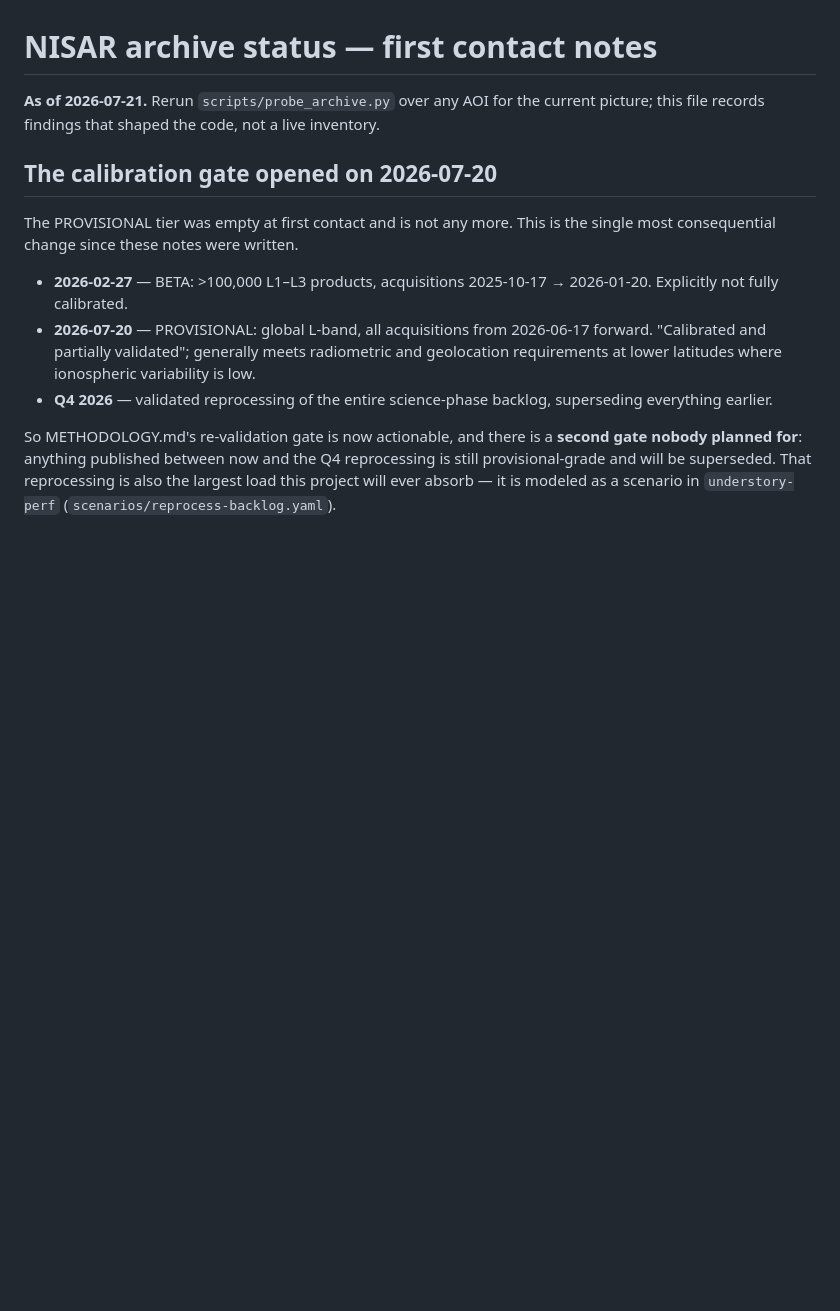
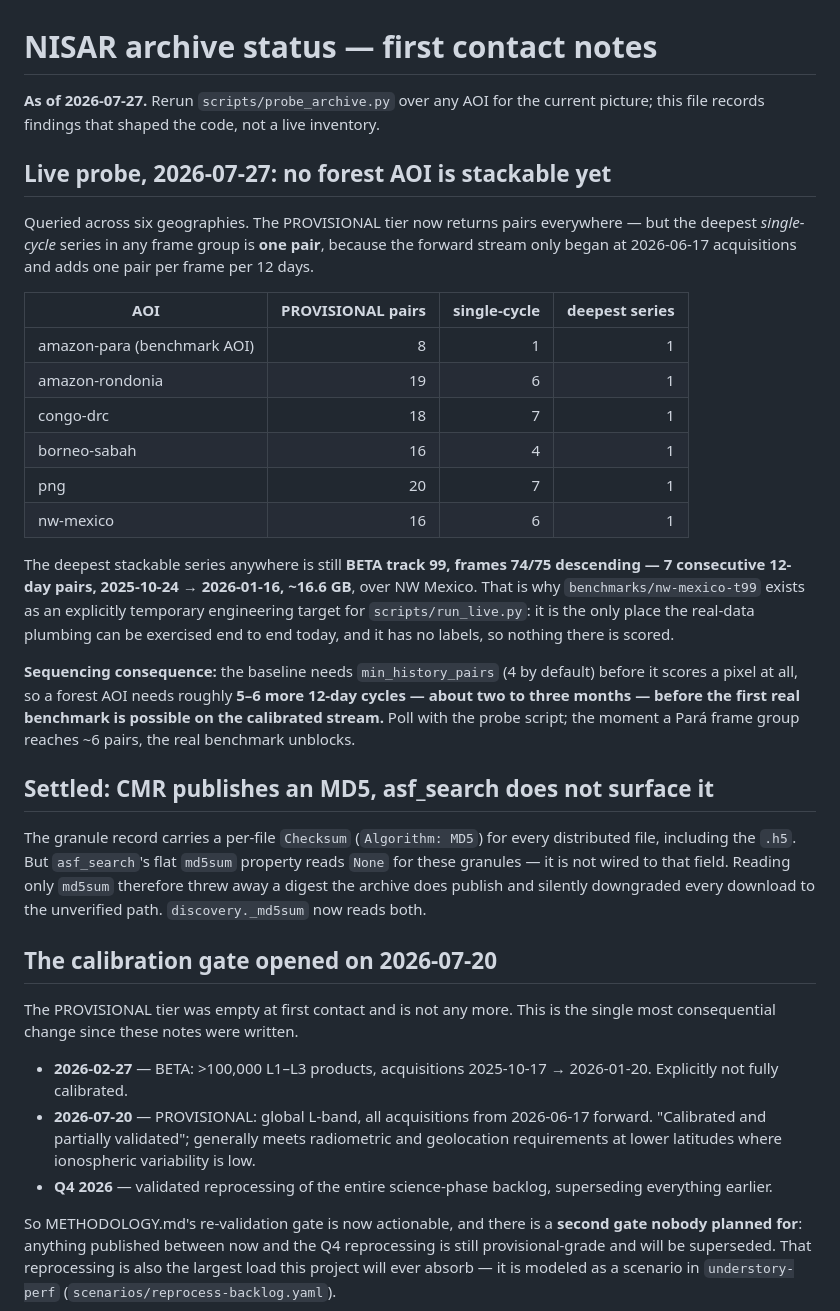
Before and after one commit to VaishGajaraj/Understory-AI, a Markdown page: docs/ARCHIVE_STATUS.md, the part around the change. GitHub-like rendering; blank space fills up the shorter version.

Commit message:
docs: live archive probe — no forest AOI is stackable yet
Probed six geographies today rather than reasoning from the February BETA
snapshot. PROVISIONAL returns pairs everywhere now (8-20 per AOI), but the
deepest single-cycle series in any frame group is exactly ONE pair: the forward
stream only began at 2026-06-17 acquisitions and adds one pair per frame per
12 days.

The sequencing consequence is the useful part, and it was not previously
written down: the baseline needs min_history_pairs (4) before it scores a pixel
at all, so a forest AOI needs roughly 5-6 more cycles — about two to three
months — before the first real benchmark is possible on the calibrated stream.
That is a date, not a hope, and it is what the probe script is for.

Also records that CMR publishes a per-file MD5 while asf_search's flat md5sum
property reads None for these granules, which is why _md5sum now reads both.

```diff
--- a/docs/ARCHIVE_STATUS.md
+++ b/docs/ARCHIVE_STATUS.md
@@ -1,6 +1,27 @@
 # NISAR archive status — first contact notes
 
-**As of 2026-07-21.** Rerun `scripts/probe_archive.py` over any AOI for the current picture; this file records findings that shaped the code, not a live inventory.
+**As of 2026-07-27.** Rerun `scripts/probe_archive.py` over any AOI for the current picture; this file records findings that shaped the code, not a live inventory.
+
+## Live probe, 2026-07-27: no forest AOI is stackable yet
+
+Queried across six geographies. The PROVISIONAL tier now returns pairs everywhere — but the deepest *single-cycle* series in any frame group is **one pair**, because the forward stream only began at 2026-06-17 acquisitions and adds one pair per frame per 12 days.
+
+| AOI | PROVISIONAL pairs | single-cycle | deepest series |
+|---|---:|---:|---:|
+| amazon-para (benchmark AOI) | 8 | 1 | 1 |
+| amazon-rondonia | 19 | 6 | 1 |
+| congo-drc | 18 | 7 | 1 |
+| borneo-sabah | 16 | 4 | 1 |
+| png | 20 | 7 | 1 |
+| nw-mexico | 16 | 6 | 1 |
+
+The deepest stackable series anywhere is still **BETA track 99, frames 74/75 descending — 7 consecutive 12-day pairs, 2025-10-24 → 2026-01-16, ~16.6 GB**, over NW Mexico. That is why `benchmarks/nw-mexico-t99` exists as an explicitly temporary engineering target for `scripts/run_live.py`: it is the only place the real-data plumbing can be exercised end to end today, and it has no labels, so nothing there is scored.
+
+**Sequencing consequence:** the baseline needs `min_history_pairs` (4 by default) before it scores a pixel at all, so a forest AOI needs roughly **5–6 more 12-day cycles — about two to three months — before the first real benchmark is possible on the calibrated stream.** Poll with the probe script; the moment a Pará frame group reaches ~6 pairs, the real benchmark unblocks.
+
+## Settled: CMR publishes an MD5, asf_search does not surface it
+
+The granule record carries a per-file `Checksum` (`Algorithm: MD5`) for every distributed file, including the `.h5`. But `asf_search`'s flat `md5sum` property reads `None` for these granules — it is not wired to that field. Reading only `md5sum` therefore threw away a digest the archive does publish and silently downgraded every download to the unverified path. `discovery._md5sum` now reads both.
 
 ## The calibration gate opened on 2026-07-20
 
```
